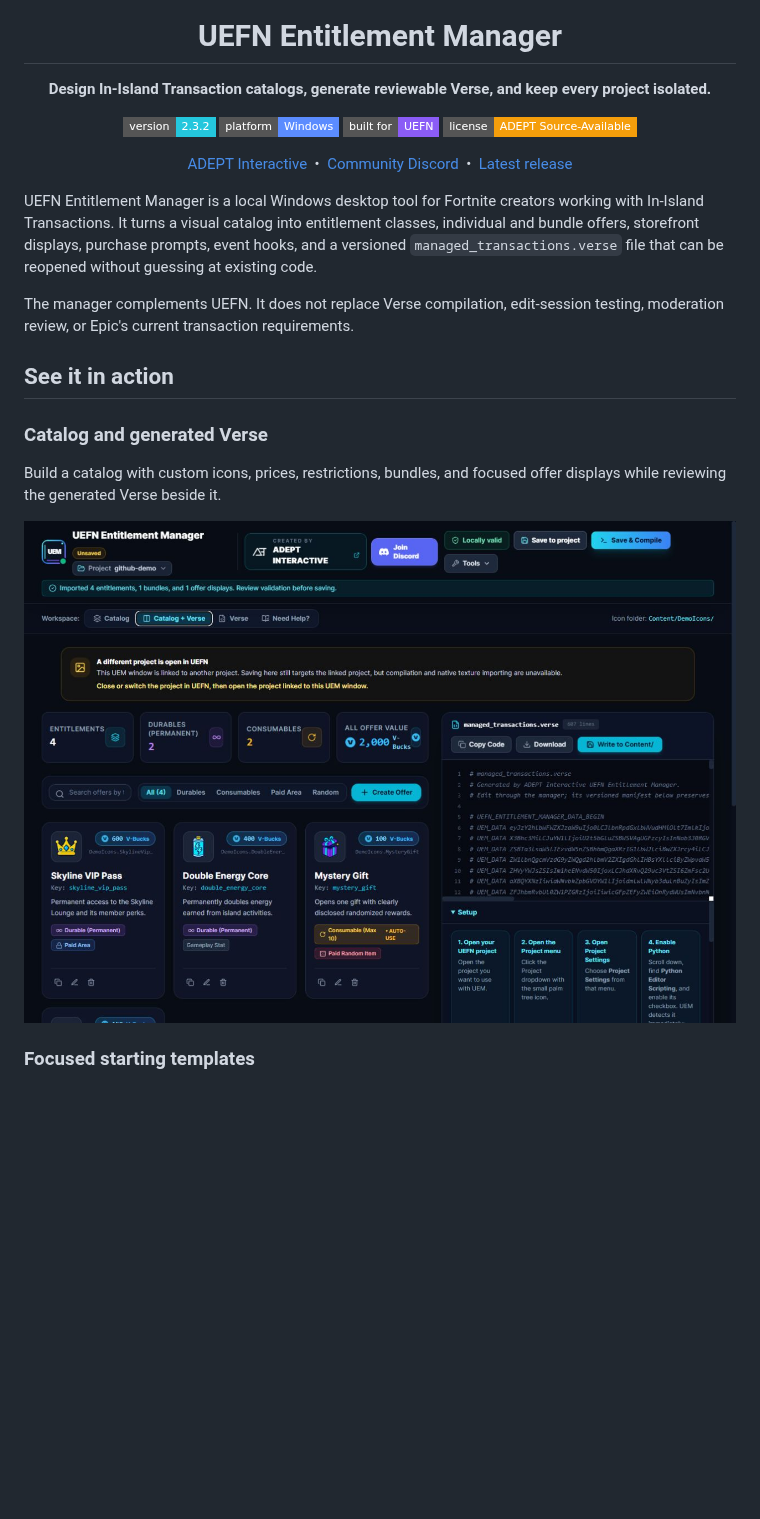
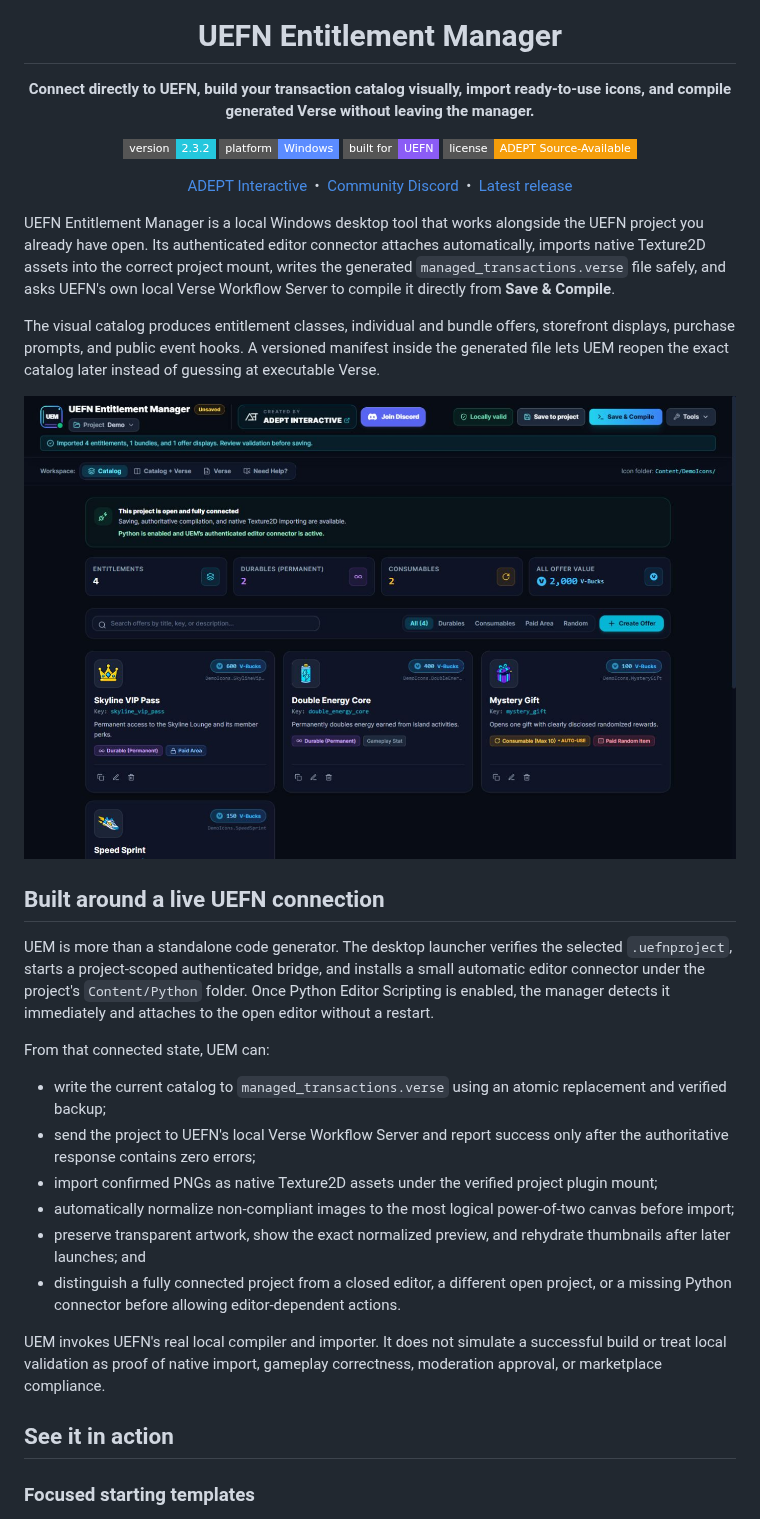
Before and after one commit to ADEPT-Interactive/UEFN-Transaction-Manager, a Markdown page: README.md, the part around one of its changes. GitHub-like rendering; pictures changed too: docs/screenshots/catalog-and-verse.png (deleted), docs/screenshots/catalog-overview.png; badges without logos; blank space fills up the shorter version.

Commit message:
docs: showcase the connected UEFN workflow

```diff
--- a/README.md
+++ b/README.md
@@ -1,7 +1,7 @@
 <div align="center">
   <img src="public/uem-mark.svg" alt="UEFN Entitlement Manager icon" width="112" height="112">
   <h1>UEFN Entitlement Manager</h1>
-  <p><strong>Design In-Island Transaction catalogs, generate reviewable Verse, and keep every project isolated.</strong></p>
+  <p><strong>Connect directly to UEFN, build your transaction catalog visually, import ready-to-use icons, and compile generated Verse without leaving the manager.</strong></p>
   <p>
     <img alt="Version 2.3.2" src="https://img.shields.io/badge/version-2.3.2-24c7dd?style=flat-square">
     <img alt="Windows" src="https://img.shields.io/badge/platform-Windows-5b8cff?style=flat-square">
@@ -17,17 +17,28 @@
   </p>
 </div>
 
-UEFN Entitlement Manager is a local Windows desktop tool for Fortnite creators working with In-Island Transactions. It turns a visual catalog into entitlement classes, individual and bundle offers, storefront displays, purchase prompts, event hooks, and a versioned `managed_transactions.verse` file that can be reopened without guessing at existing code.
+UEFN Entitlement Manager is a local Windows desktop tool that works alongside the UEFN project you already have open. Its authenticated editor connector attaches automatically, imports native Texture2D assets into the correct project mount, writes the generated `managed_transactions.verse` file safely, and asks UEFN's own local Verse Workflow Server to compile it directly from **Save & Compile**.
 
-The manager complements UEFN. It does not replace Verse compilation, edit-session testing, moderation review, or Epic's current transaction requirements.
+The visual catalog produces entitlement classes, individual and bundle offers, storefront displays, purchase prompts, and public event hooks. A versioned manifest inside the generated file lets UEM reopen the exact catalog later instead of guessing at executable Verse.
+
+![Fully connected Demo project with custom entitlement icons](docs/screenshots/catalog-overview.png)
+
+## Built around a live UEFN connection
+
+UEM is more than a standalone code generator. The desktop launcher verifies the selected `.uefnproject`, starts a project-scoped authenticated bridge, and installs a small automatic editor connector under the project's `Content/Python` folder. Once Python Editor Scripting is enabled, the manager detects it immediately and attaches to the open editor without a restart.
+
+From that connected state, UEM can:
+
+- write the current catalog to `managed_transactions.verse` using an atomic replacement and verified backup;
+- send the project to UEFN's local Verse Workflow Server and report success only after the authoritative response contains zero errors;
+- import confirmed PNGs as native Texture2D assets under the verified project plugin mount;
+- automatically normalize non-compliant images to the most logical power-of-two canvas before import;
+- preserve transparent artwork, show the exact normalized preview, and rehydrate thumbnails after later launches; and
+- distinguish a fully connected project from a closed editor, a different open project, or a missing Python connector before allowing editor-dependent actions.
+
+UEM invokes UEFN's real local compiler and importer. It does not simulate a successful build or treat local validation as proof of native import, gameplay correctness, moderation approval, or marketplace compliance.
 
 ## See it in action
-
-### Catalog and generated Verse
-
-Build a catalog with custom icons, prices, restrictions, bundles, and focused offer displays while reviewing the generated Verse beside it.
-
-![Catalog and generated Verse workspace](docs/screenshots/catalog-and-verse.png)
 
 ### Focused starting templates
 
```
Also changed, not shown: other parts of README.md (+1 -1 lines), docs/screenshots/python-help.png, docs/screenshots/template-chooser.png, 2 other files.
